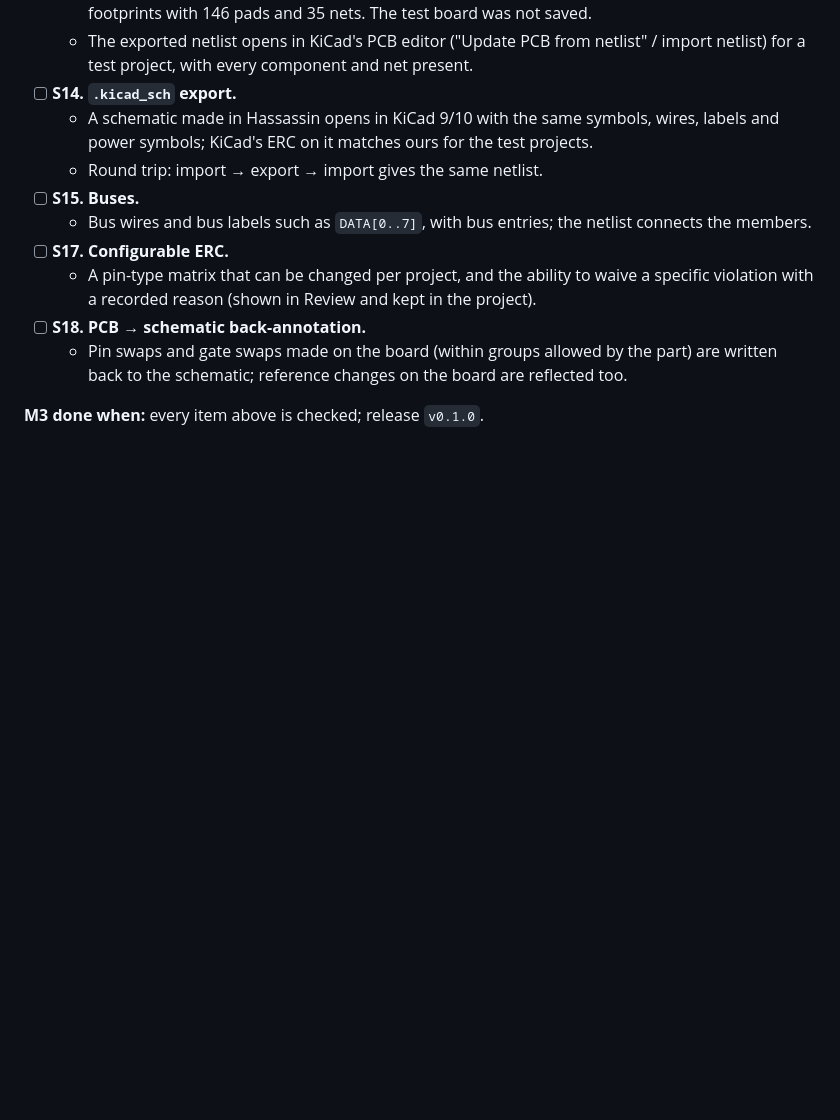
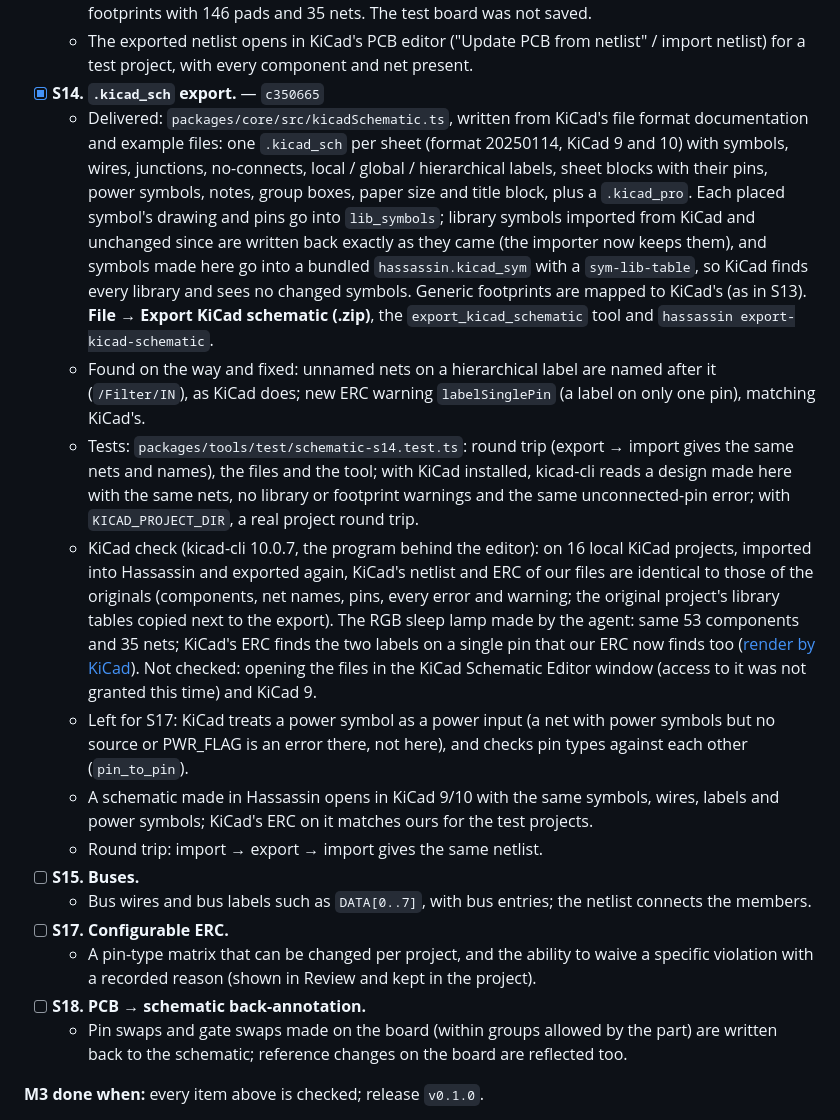
Before and after one commit to widjis/hassassin-pcb, a Markdown page: docs/04-schematic-improvements.md, the part around the change. Drawn GitHub-style; blank space fills up the shorter version.

Commit message:
docs: S14 done
Checked with kicad-cli 10.0.7 on 16 local projects and the RGB sleep
lamp; opening in the Schematic Editor window and KiCad 9 not checked.

Co-Authored-By: Claude Opus 5.5 <noreply@anthropic.com>

```diff
--- a/docs/04-schematic-improvements.md
+++ b/docs/04-schematic-improvements.md
@@ -346,7 +346,31 @@ only when all of its criteria pass.
     with 146 pads and 35 nets. The test board was not saved.
   - The exported netlist opens in KiCad's PCB editor ("Update PCB from netlist" / import netlist) for a
     test project, with every component and net present.
-- [ ] **S14. `.kicad_sch` export.**
+- [x] **S14. `.kicad_sch` export.** — `c350665`
+  - Delivered: `packages/core/src/kicadSchematic.ts`, written from KiCad's file format documentation and
+    example files: one `.kicad_sch` per sheet (format 20250114, KiCad 9 and 10) with symbols, wires,
+    junctions, no-connects, local / global / hierarchical labels, sheet blocks with their pins, power
+    symbols, notes, group boxes, paper size and title block, plus a `.kicad_pro`. Each placed symbol's
+    drawing and pins go into `lib_symbols`; library symbols imported from KiCad and unchanged since are
+    written back exactly as they came (the importer now keeps them), and symbols made here go into a
+    bundled `hassassin.kicad_sym` with a `sym-lib-table`, so KiCad finds every library and sees no
+    changed symbols. Generic footprints are mapped to KiCad's (as in S13). **File → Export KiCad
+    schematic (.zip)**, the `export_kicad_schematic` tool and `hassassin export-kicad-schematic`.
+  - Found on the way and fixed: unnamed nets on a hierarchical label are named after it (`/Filter/IN`),
+    as KiCad does; new ERC warning `labelSinglePin` (a label on only one pin), matching KiCad's.
+  - Tests: `packages/tools/test/schematic-s14.test.ts`: round trip (export → import gives the same nets
+    and names), the files and the tool; with KiCad installed, kicad-cli reads a design made here with the
+    same nets, no library or footprint warnings and the same unconnected-pin error; with
+    `KICAD_PROJECT_DIR`, a real project round trip.
+  - KiCad check (kicad-cli 10.0.7, the program behind the editor): on 16 local KiCad projects, imported
+    into Hassassin and exported again, KiCad's netlist and ERC of our files are identical to those of the
+    originals (components, net names, pins, every error and warning; the original project's library
+    tables copied next to the export). The RGB sleep lamp made by the agent: same 53 components and 35
+    nets; KiCad's ERC finds the two labels on a single pin that our ERC now finds too
+    ([render by KiCad](media/m3-s14-kicad-render.jpg)). Not checked: opening the files in the KiCad
+    Schematic Editor window (access to it was not granted this time) and KiCad 9.
+  - Left for S17: KiCad treats a power symbol as a power input (a net with power symbols but no source
+    or PWR_FLAG is an error there, not here), and checks pin types against each other (`pin_to_pin`).
   - A schematic made in Hassassin opens in KiCad 9/10 with the same symbols, wires, labels and power
     symbols; KiCad's ERC on it matches ours for the test projects.
   - Round trip: import → export → import gives the same netlist.
```
Also changed, not shown: docs/media/m3-s14-kicad-render.jpg (added).
